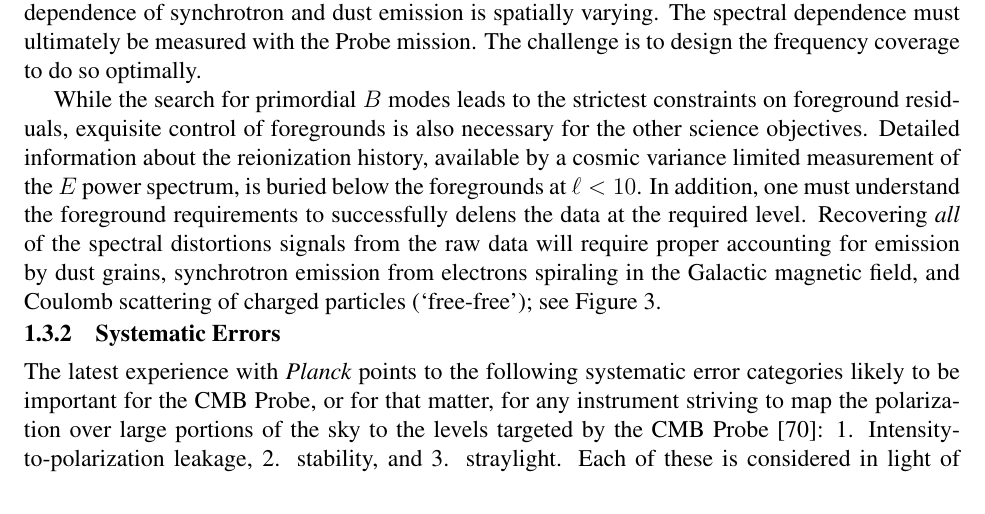
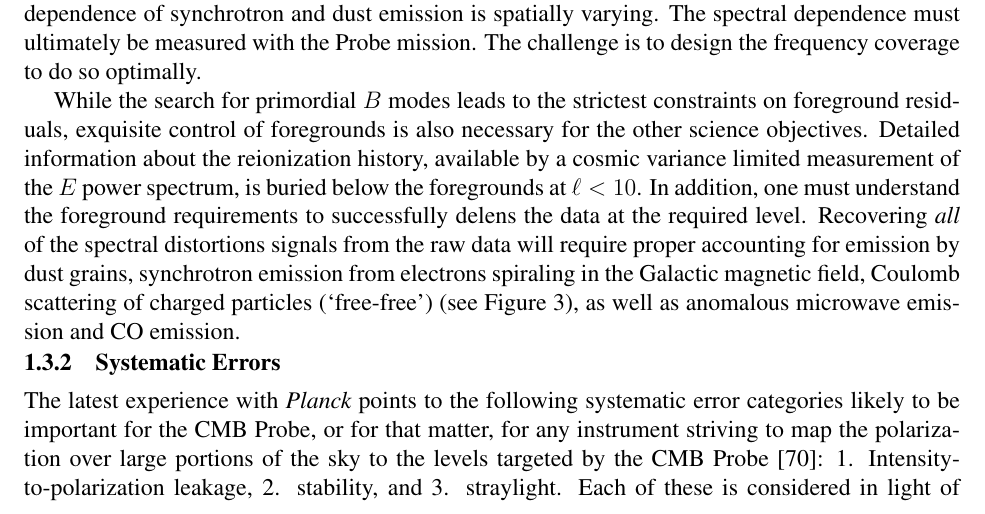
Before and after one commit to CMB-Probe/MissionStudyProposal, a LaTeX document (MissionStudyProposal.tex, which reads foregrounds.tex): part of page 9 of 29, cut so that both start at the same text. Compiled offline with pdfLaTeX.

Commit message:
Minor update to 1.3

```diff
--- a/foregrounds.tex
+++ b/foregrounds.tex
@@ -85,7 +85,7 @@ Removal of foregrounds based on multi-frequency data in a number of frequency ba
 While the search for primordial $B$ modes leads to the strictest constraints on foreground residuals, exquisite control of foregrounds is also necessary for the other science objectives. Detailed information about the reionization history, available by a cosmic variance limited measurement of the $E$ power spectrum, is buried below the foregrounds at $\ell < 10$. In addition, one must understand the foreground requirements to successfully delens the data at the required level.
 Recovering {\it all} of the spectral distortions signals from the raw data will require proper accounting
 for emission by dust grains, synchrotron emission from electrons spiraling in the Galactic magnetic
-field, and Coulomb scattering of charged particles (`free-free'); see Figure~\ref{fig:distortions}.
+field, Coulomb scattering of charged particles (`free-free') (see Figure~\ref{fig:distortions}), as well as anomalous microwave emission and CO emission.
 
 
 %will be buried below the A satellite mission is likely also the only reliable way to measure the optical depth at a level necessary to break the degeneracy with the neutrino mass.
```
